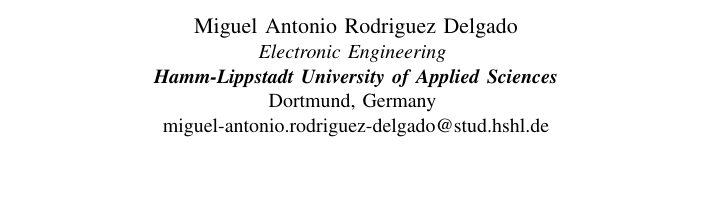
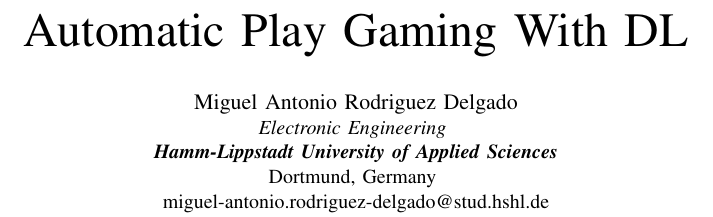
Before and after one commit to MikeBlackbeard/dl_seminar, a LaTeX paper (automatic-play-gaming-with-dl/automatic_play_gaming_with_dl.tex): part of one column of page 1 of 5, cut at the place of the change, the shorter picture padded with empty space. Compiled offline with pdfLaTeX; a missing font is replaced by an installed copy or a similar font; a LaTeX package or settings file that is missing is left out.

Commit message:
final submission

```diff
--- a/automatic-play-gaming-with-dl/automatic_play_gaming_with_dl.tex
+++ b/automatic-play-gaming-with-dl/automatic_play_gaming_with_dl.tex
@@ -14,7 +14,7 @@
     T\kern-.1667em\lower.7ex\hbox{E}\kern-.125emX}}
 \begin{document}
 
-\title{+-\\
+\title{Automatic Play Gaming With DL\\
 %{\footnotesize \textsuperscript{*}Note: Sub-titles are not captured in Xplore and
 %should not be used}
 }
```
Also changed, not shown: automatic-play-gaming-with-dl/automatic_play_gaming_with_dl.pdf, 3 other files.
